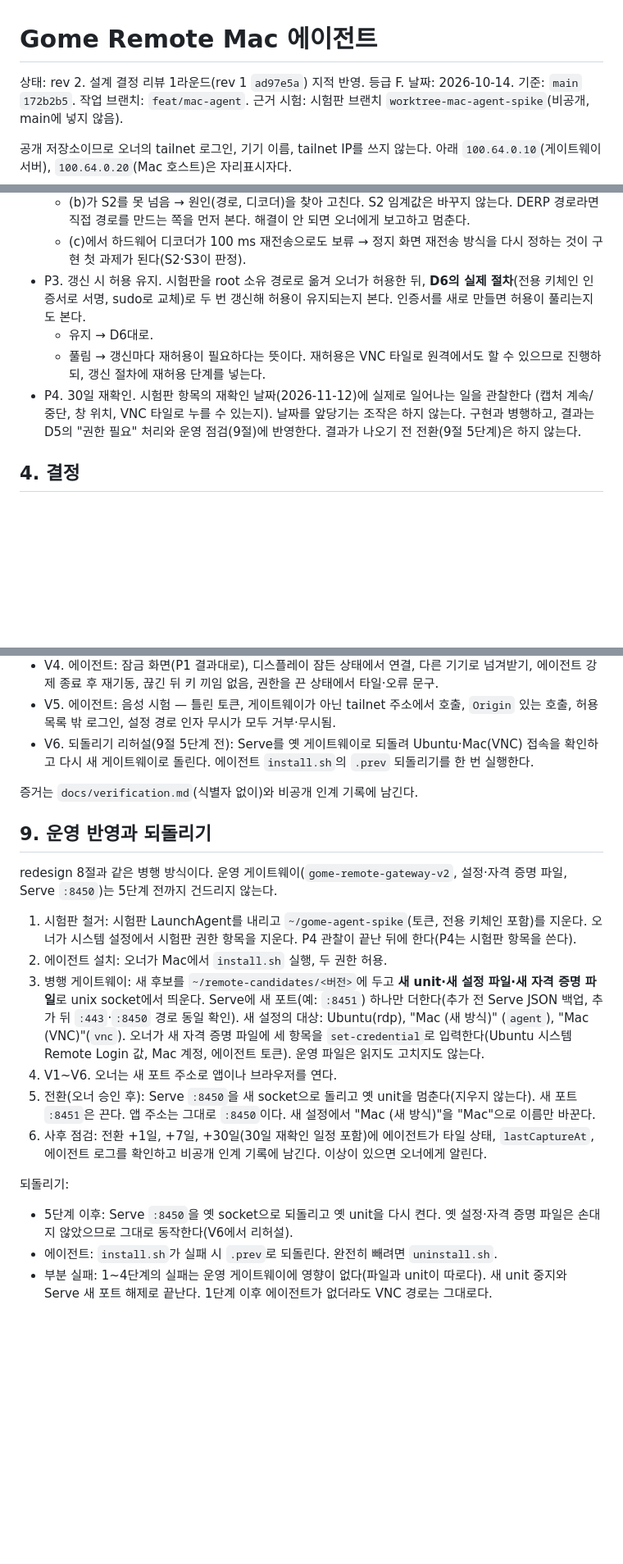
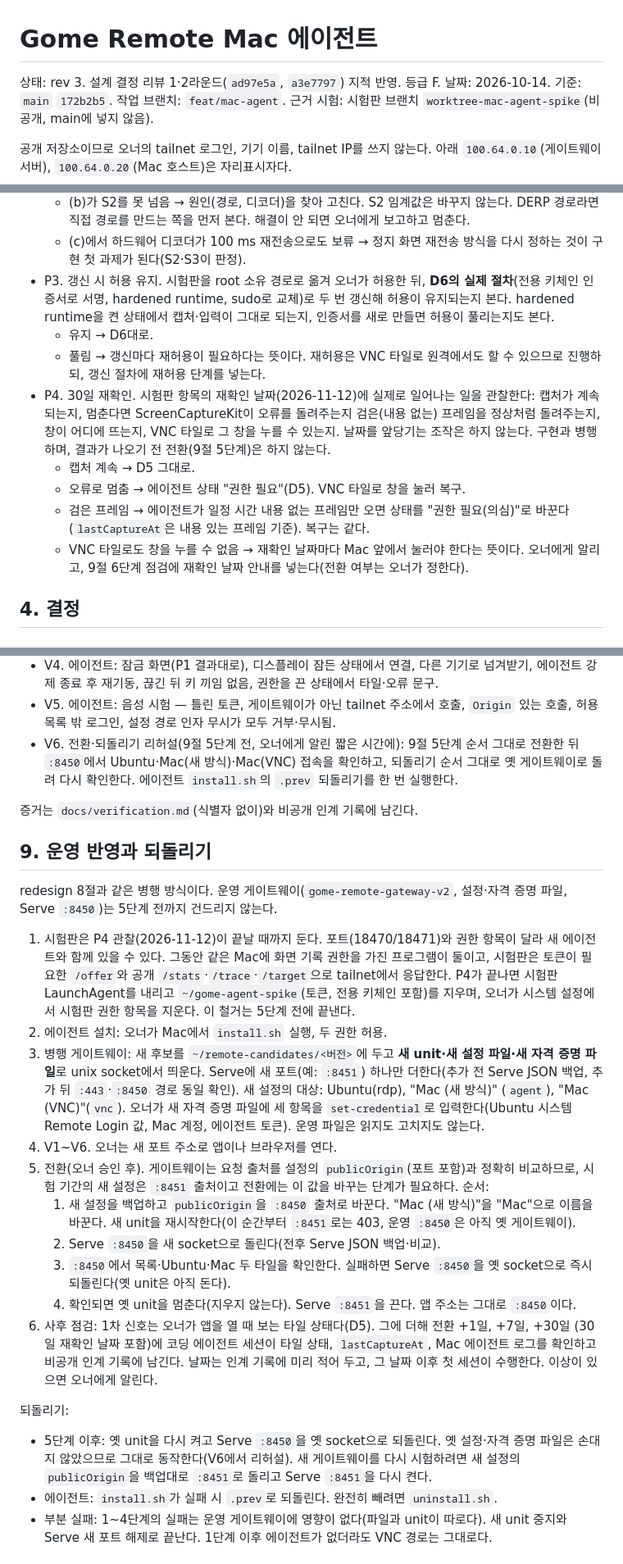
Before and after one commit to WONJUNE-LEE/gome-remote, a Markdown page: docs/mac-agent-spec.md, 3 parts joined by grey strips. Shown at 82% size. Rendered like a GitHub page; blank space fills up the shorter version.

Commit message:
Revise the Mac agent spec after design review round 2 (rev 3)
Cutover changes publicOrigin before moving Serve :8450 and the rehearsal
follows the same order; the spike stays until the 30-day re-confirmation is
observed; P4 has outcome branches incl. black frames; post-check trigger.

via [HAPI](https://hapi.run)

Co-Authored-By: HAPI <noreply@hapi.run>
Co-Authored-By: Claude Opus 5.5 <noreply@anthropic.com>

```diff
--- a/docs/mac-agent-spec.md
+++ b/docs/mac-agent-spec.md
@@ -1,6 +1,6 @@
 # Gome Remote Mac 에이전트
 
-상태: rev 2. 설계 결정 리뷰 1라운드(rev 1 `ad97e5a`) 지적 반영. 등급 F.
+상태: rev 3. 설계 결정 리뷰 1·2라운드(`ad97e5a`, `a3e7797`) 지적 반영. 등급 F.
 날짜: 2026-10-14. 기준: `main` `172b2b5`. 작업 브랜치: `feat/mac-agent`.
 근거 시험: 시험판 브랜치 `worktree-mac-agent-spike`(비공개, main에 넣지 않음).
 
@@ -101,15 +101,22 @@
   - (c)에서 하드웨어 디코더가 100 ms 재전송으로도 보류 → 정지 화면 재전송 방식을 다시 정하는
     것이 구현 첫 과제가 된다(S2·S3이 판정).
 - P3. 갱신 시 허용 유지. 시험판을 root 소유 경로로 옮겨 오너가 허용한 뒤, **D6의 실제 절차**(전용
-  키체인 인증서로 서명, sudo로 교체)로 두 번 갱신해 허용이 유지되는지 본다. 인증서를 새로 만들면
-  허용이 풀리는지도 본다.
+  키체인 인증서로 서명, hardened runtime, sudo로 교체)로 두 번 갱신해 허용이 유지되는지 본다.
+  hardened runtime을 켠 상태에서 캡처·입력이 그대로 되는지, 인증서를 새로 만들면 허용이 풀리는지도
+  본다.
   - 유지 → D6대로.
   - 풀림 → 갱신마다 재허용이 필요하다는 뜻이다. 재허용은 VNC 타일로 원격에서도 할 수 있으므로
     진행하되, 갱신 절차에 재허용 단계를 넣는다.
-- P4. 30일 재확인. 시험판 항목의 재확인 날짜(2026-11-12)에 실제로 일어나는 일을 관찰한다
-  (캡처 계속/중단, 창 위치, VNC 타일로 누를 수 있는지). 날짜를 앞당기는 조작은 하지 않는다.
-  구현과 병행하고, 결과는 D5의 "권한 필요" 처리와 운영 점검(9절)에 반영한다. 결과가 나오기 전
-  전환(9절 5단계)은 하지 않는다.
+- P4. 30일 재확인. 시험판 항목의 재확인 날짜(2026-11-12)에 실제로 일어나는 일을 관찰한다:
+  캡처가 계속되는지, 멈춘다면 ScreenCaptureKit이 오류를 돌려주는지 검은(내용 없는) 프레임을
+  정상처럼 돌려주는지, 창이 어디에 뜨는지, VNC 타일로 그 창을 누를 수 있는지. 날짜를 앞당기는 조작은
+  하지 않는다. 구현과 병행하며, 결과가 나오기 전 전환(9절 5단계)은 하지 않는다.
+  - 캡처 계속 → D5 그대로.
+  - 오류로 멈춤 → 에이전트 상태 "권한 필요"(D5). VNC 타일로 창을 눌러 복구.
+  - 검은 프레임 → 에이전트가 일정 시간 내용 없는 프레임만 오면 상태를 "권한 필요(의심)"로 바꾼다
+    (`lastCaptureAt`은 내용 있는 프레임 기준). 복구는 같다.
+  - VNC 타일로도 창을 누를 수 없음 → 재확인 날짜마다 Mac 앞에서 눌러야 한다는 뜻이다. 오너에게 알리고,
+    9절 6단계 점검에 재확인 날짜 안내를 넣는다(전환 여부는 오너가 정한다).
 
 ## 4. 결정
 
@@ -334,8 +341,9 @@
   에이전트 강제 종료 후 재기동, 끊긴 뒤 키 끼임 없음, 권한을 끈 상태에서 타일·오류 문구.
 - V5. 에이전트: 음성 시험 — 틀린 토큰, 게이트웨이가 아닌 tailnet 주소에서 호출, `Origin` 있는 호출,
   허용 목록 밖 로그인, 설정 경로 인자 무시가 모두 거부·무시됨.
-- V6. 되돌리기 리허설(9절 5단계 전): Serve를 옛 게이트웨이로 되돌려 Ubuntu·Mac(VNC) 접속을 확인하고
-  다시 새 게이트웨이로 돌린다. 에이전트 `install.sh`의 `.prev` 되돌리기를 한 번 실행한다.
+- V6. 전환·되돌리기 리허설(9절 5단계 전, 오너에게 알린 짧은 시간에): 9절 5단계 순서 그대로 전환한 뒤
+  `:8450`에서 Ubuntu·Mac(새 방식)·Mac(VNC) 접속을 확인하고, 되돌리기 순서 그대로 옛 게이트웨이로
+  돌려 다시 확인한다. 에이전트 `install.sh`의 `.prev` 되돌리기를 한 번 실행한다.
 
 증거는 `docs/verification.md`(식별자 없이)와 비공개 인계 기록에 남긴다.
 
@@ -344,9 +352,11 @@
 redesign 8절과 같은 병행 방식이다. 운영 게이트웨이(`gome-remote-gateway-v2`, 설정·자격 증명 파일,
 Serve `:8450`)는 5단계 전까지 건드리지 않는다.
 
-1. 시험판 철거: 시험판 LaunchAgent를 내리고 `~/gome-agent-spike`(토큰, 전용 키체인 포함)를 지운다.
-   오너가 시스템 설정에서 시험판 권한 항목을 지운다. P4 관찰이 끝난 뒤에 한다(P4는 시험판 항목을
-   쓴다).
+1. 시험판은 P4 관찰(2026-11-12)이 끝날 때까지 둔다. 포트(18470/18471)와 권한 항목이 달라 새
+   에이전트와 함께 있을 수 있다. 그동안 같은 Mac에 화면 기록 권한을 가진 프로그램이 둘이고, 시험판은
+   토큰이 필요한 `/offer`와 공개 `/stats`·`/trace`·`/target`으로 tailnet에서 응답한다. P4가 끝나면
+   시험판 LaunchAgent를 내리고 `~/gome-agent-spike`(토큰, 전용 키체인 포함)를 지우며, 오너가 시스템
+   설정에서 시험판 권한 항목을 지운다. 이 철거는 5단계 전에 끝낸다.
 2. 에이전트 설치: 오너가 Mac에서 `install.sh` 실행, 두 권한 허용.
 3. 병행 게이트웨이: 새 후보를 `~/remote-candidates/<버전>`에 두고 **새 unit·새 설정 파일·새 자격 증명
    파일**로 unix socket에서 띄운다. Serve에 새 포트(예: `:8451`) 하나만 더한다(추가 전 Serve JSON
@@ -355,16 +365,24 @@ Serve `:8450`)는 5단계 전까지 건드리지 않는다.
    입력한다(Ubuntu 시스템 Remote Login 값, Mac 계정, 에이전트 토큰). 운영 파일은 읽지도 고치지도
    않는다.
 4. V1~V6. 오너는 새 포트 주소로 앱이나 브라우저를 연다.
-5. 전환(오너 승인 후): Serve `:8450`을 새 socket으로 돌리고 옛 unit을 멈춘다(지우지 않는다).
-   새 포트 `:8451`은 끈다. 앱 주소는 그대로 `:8450`이다. 새 설정에서 "Mac (새 방식)"을 "Mac"으로
-   이름만 바꾼다.
-6. 사후 점검: 전환 +1일, +7일, +30일(30일 재확인 일정 포함)에 에이전트가 타일 상태,
-   `lastCaptureAt`, 에이전트 로그를 확인하고 비공개 인계 기록에 남긴다. 이상이 있으면 오너에게 알린다.
+5. 전환(오너 승인 후). 게이트웨이는 요청 출처를 설정의 `publicOrigin`(포트 포함)과 정확히 비교하므로,
+   시험 기간의 새 설정은 `:8451` 출처이고 전환에는 이 값을 바꾸는 단계가 필요하다. 순서:
+   1. 새 설정을 백업하고 `publicOrigin`을 `:8450` 출처로 바꾼다. "Mac (새 방식)"을 "Mac"으로 이름을
+      바꾼다. 새 unit을 재시작한다(이 순간부터 `:8451`로는 403, 운영 `:8450`은 아직 옛 게이트웨이).
+   2. Serve `:8450`을 새 socket으로 돌린다(전후 Serve JSON 백업·비교).
+   3. `:8450`에서 목록·Ubuntu·Mac 두 타일을 확인한다. 실패하면 Serve `:8450`을 옛 socket으로 즉시
+      되돌린다(옛 unit은 아직 돈다).
+   4. 확인되면 옛 unit을 멈춘다(지우지 않는다). Serve `:8451`을 끈다. 앱 주소는 그대로 `:8450`이다.
+6. 사후 점검: 1차 신호는 오너가 앱을 열 때 보는 타일 상태다(D5). 그에 더해 전환 +1일, +7일, +30일
+   (30일 재확인 날짜 포함)에 코딩 에이전트 세션이 타일 상태, `lastCaptureAt`, Mac 에이전트 로그를
+   확인하고 비공개 인계 기록에 남긴다. 날짜는 인계 기록에 미리 적어 두고, 그 날짜 이후 첫 세션이
+   수행한다. 이상이 있으면 오너에게 알린다.
 
 되돌리기:
 
-- 5단계 이후: Serve `:8450`을 옛 socket으로 되돌리고 옛 unit을 다시 켠다. 옛 설정·자격 증명 파일은
-  손대지 않았으므로 그대로 동작한다(V6에서 리허설).
+- 5단계 이후: 옛 unit을 다시 켜고 Serve `:8450`을 옛 socket으로 되돌린다. 옛 설정·자격 증명 파일은
+  손대지 않았으므로 그대로 동작한다(V6에서 리허설). 새 게이트웨이를 다시 시험하려면 새 설정의
+  `publicOrigin`을 백업대로 `:8451`로 돌리고 Serve `:8451`을 다시 켠다.
 - 에이전트: `install.sh`가 실패 시 `.prev`로 되돌린다. 완전히 빼려면 `uninstall.sh`.
 - 부분 실패: 1~4단계의 실패는 운영 게이트웨이에 영향이 없다(파일과 unit이 따로다). 새 unit 중지와
   Serve 새 포트 해제로 끝난다. 1단계 이후 에이전트가 없더라도 VNC 경로는 그대로다.
```
